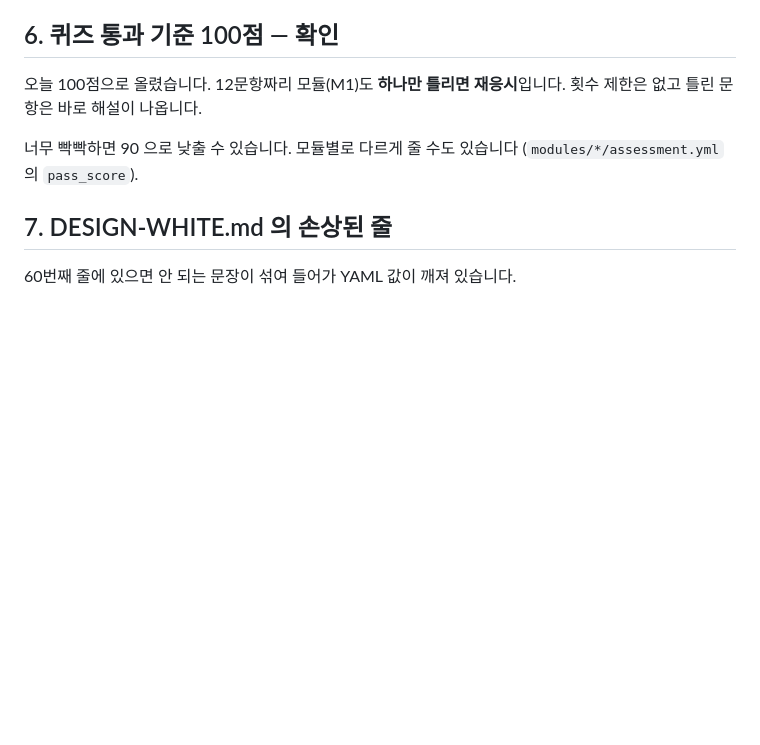
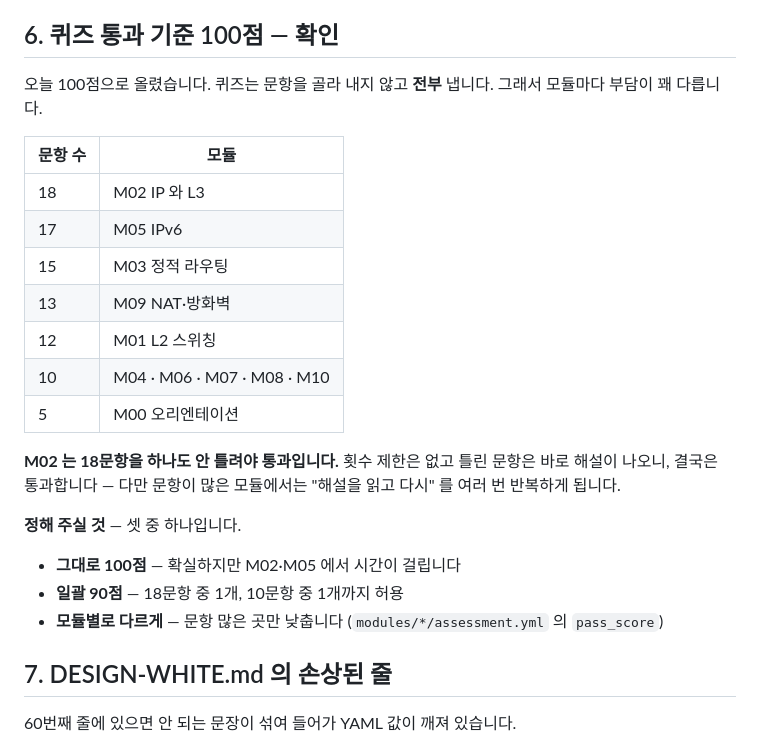
Before and after one commit to arfwene/my-network-lab, a Markdown page: docs/DECISIONS.md, the part around the change. Rendered like a GitHub page; blank space fills up the shorter version.

Commit message:
퀴즈 문항 수를 실제 값으로 바로잡는다
"12문항짜리 모듈(M1)" 이라고 적었는데 가장 많은 것은 M02 의 18문항이다.
퀴즈는 문항을 골라 내지 않고 전부 내므로, 100점 기준이 모듈마다 얼마나
다르게 다가오는지가 결정에 필요한 정보다. 표로 적고 선택지를 셋으로 나눴다.

Co-Authored-By: Claude Opus 5 <noreply@anthropic.com>

```diff
--- a/docs/DECISIONS.md
+++ b/docs/DECISIONS.md
@@ -101,11 +101,28 @@ M10 에 시험 모드가 있습니다. 시작하면 서버가 장애를 말없
 
 ## 6. 퀴즈 통과 기준 100점 — 확인
 
-오늘 100점으로 올렸습니다. 12문항짜리 모듈(M1)도 **하나만 틀리면 재응시**입니다.
-횟수 제한은 없고 틀린 문항은 바로 해설이 나옵니다.
+오늘 100점으로 올렸습니다. 퀴즈는 문항을 골라 내지 않고 **전부** 냅니다.
+그래서 모듈마다 부담이 꽤 다릅니다.
 
-너무 빡빡하면 90 으로 낮출 수 있습니다. 모듈별로 다르게 줄 수도 있습니다
-(`modules/*/assessment.yml` 의 `pass_score`).
+| 문항 수 | 모듈 |
+|---|---|
+| 18 | M02 IP 와 L3 |
+| 17 | M05 IPv6 |
+| 15 | M03 정적 라우팅 |
+| 13 | M09 NAT·방화벽 |
+| 12 | M01 L2 스위칭 |
+| 10 | M04 · M06 · M07 · M08 · M10 |
+| 5 | M00 오리엔테이션 |
+
+**M02 는 18문항을 하나도 안 틀려야 통과입니다.** 횟수 제한은 없고 틀린
+문항은 바로 해설이 나오니, 결국은 통과합니다 — 다만 문항이 많은 모듈에서는
+"해설을 읽고 다시" 를 여러 번 반복하게 됩니다.
+
+**정해 주실 것** — 셋 중 하나입니다.
+
+- **그대로 100점** — 확실하지만 M02·M05 에서 시간이 걸립니다
+- **일괄 90점** — 18문항 중 1개, 10문항 중 1개까지 허용
+- **모듈별로 다르게** — 문항 많은 곳만 낮춥니다 (`modules/*/assessment.yml` 의 `pass_score`)
 
 ## 7. DESIGN-WHITE.md 의 손상된 줄
 
```
